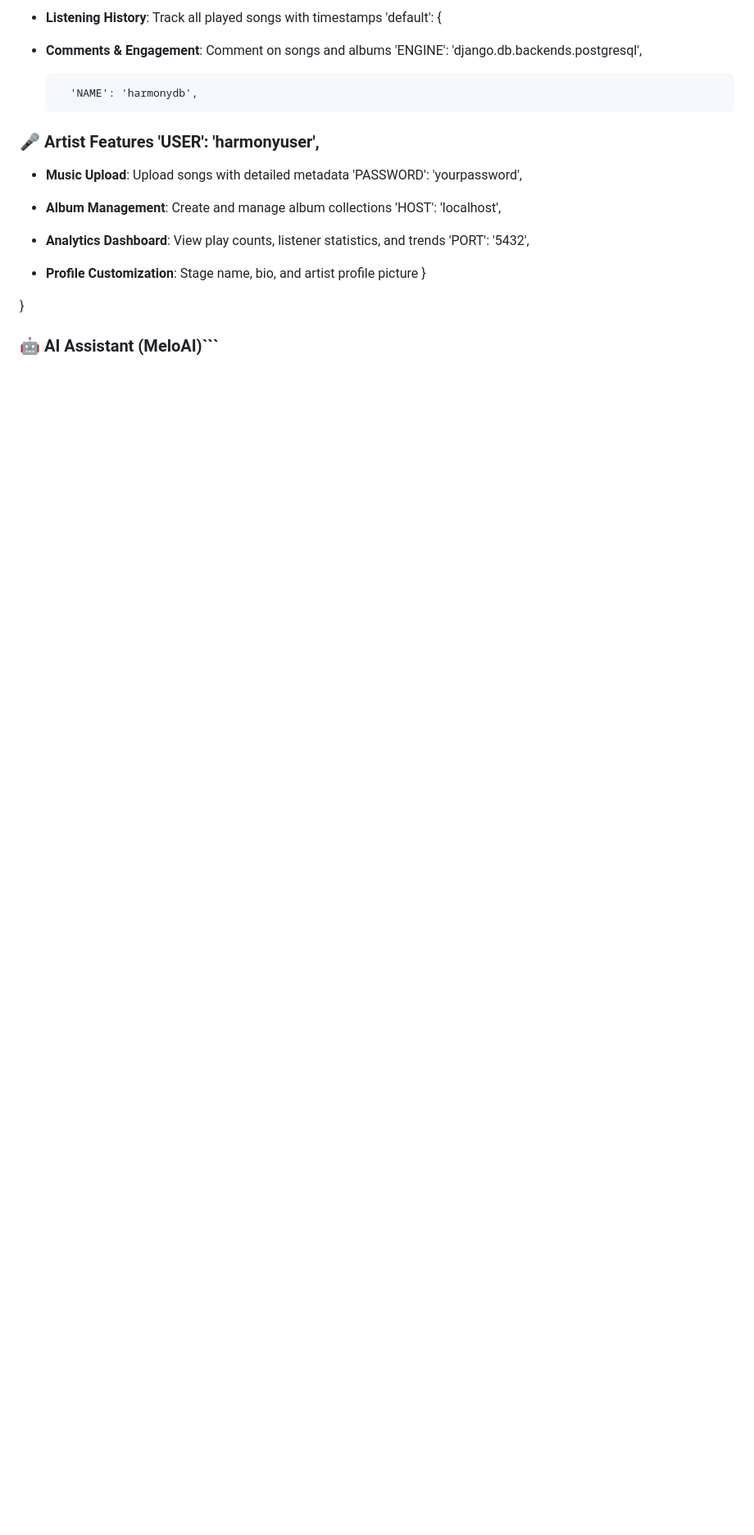
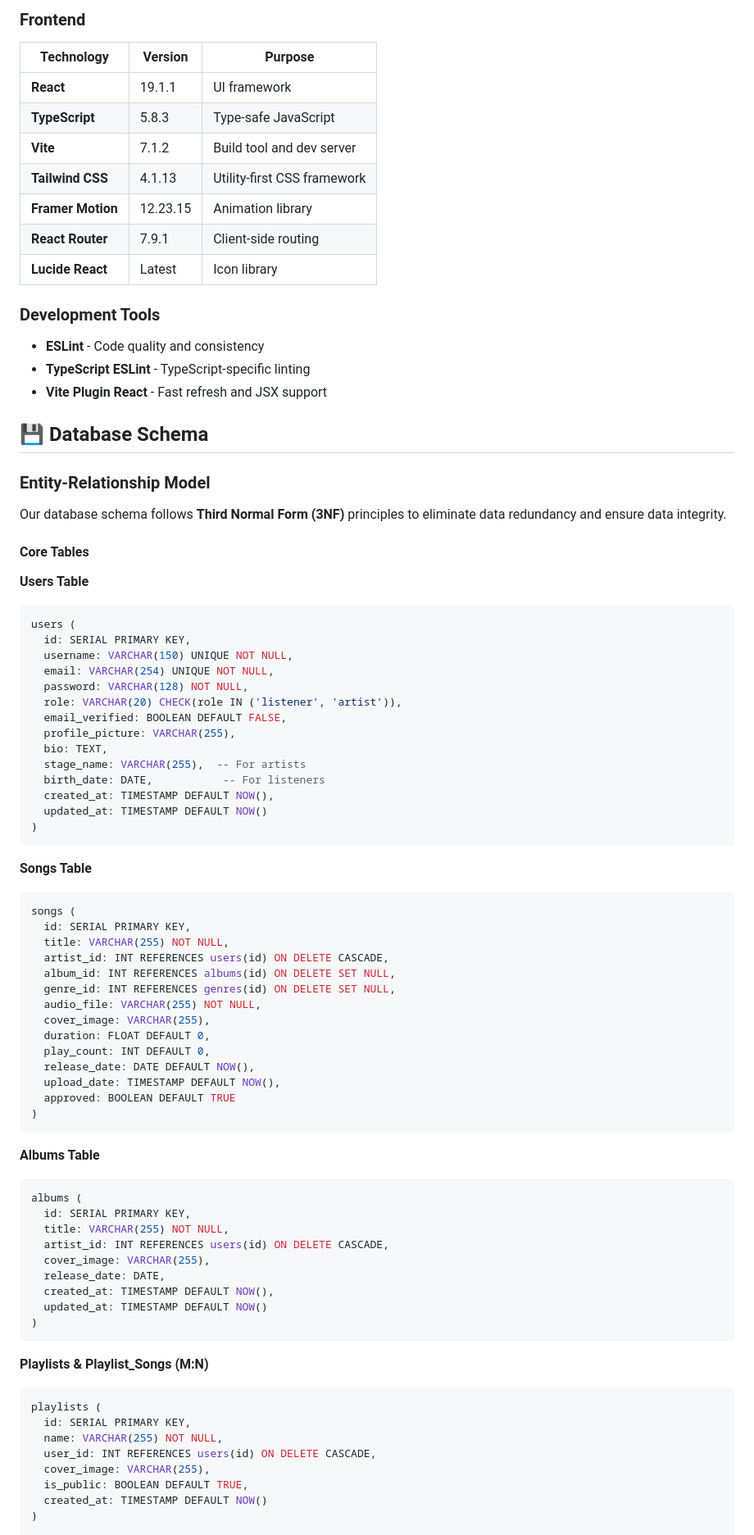
Before and after one commit to Rockstatata/HarmonyDB, a Markdown page: README.md, the part around the change printed below. Shown: that part at 82% size. Drawn GitHub-style; blank space fills up the shorter version.

Commit message:
fix: Refactored README
- Updated the README file to improve clarity and fix typos and formatting.

````diff
--- a/README.md
+++ b/README.md
@@ -214,21 +147,85 @@ pip install -r requirements.txt
 
-- **Listening History**: Track all played songs with timestamps    'default': {
+### Frontend
+| Technology | Version | Purpose |
+|-----------|---------|---------|
+| **React** | 19.1.1 | UI framework |
+| **TypeScript** | 5.8.3 | Type-safe JavaScript |
+| **Vite** | 7.1.2 | Build tool and dev server |
+| **Tailwind CSS** | 4.1.13 | Utility-first CSS framework |
+| **Framer Motion** | 12.23.15 | Animation library |
+| **React Router** | 7.9.1 | Client-side routing |
+| **Lucide React** | Latest | Icon library |
 
-- **Comments & Engagement**: Comment on songs and albums        'ENGINE': 'django.db.backends.postgresql',
+### Development Tools
+- **ESLint** - Code quality and consistency
+- **TypeScript ESLint** - TypeScript-specific linting
+- **Vite Plugin React** - Fast refresh and JSX support
 
-        'NAME': 'harmonydb',
+## 💾 Database Schema
 
-### 🎤 Artist Features        'USER': 'harmonyuser',
+### Entity-Relationship Model
 
-- **Music Upload**: Upload songs with detailed metadata        'PASSWORD': 'yourpassword',
+Our database schema follows **Third Normal Form (3NF)** principles to eliminate data redundancy and ensure data integrity.
 
-- **Album Management**: Create and manage album collections        'HOST': 'localhost',
+#### Core Tables
 
-- **Analytics Dashboard**: View play counts, listener statistics, and trends        'PORT': '5432',
+**Users Table**
+```sql
+users (
+  id: SERIAL PRIMARY KEY,
+  username: VARCHAR(150) UNIQUE NOT NULL,
+  email: VARCHAR(254) UNIQUE NOT NULL,
+  password: VARCHAR(128) NOT NULL,
+  role: VARCHAR(20) CHECK(role IN ('listener', 'artist')),
+  email_verified: BOOLEAN DEFAULT FALSE,
+  profile_picture: VARCHAR(255),
+  bio: TEXT,
+  stage_name: VARCHAR(255),  -- For artists
+  birth_date: DATE,           -- For listeners
+  created_at: TIMESTAMP DEFAULT NOW(),
+  updated_at: TIMESTAMP DEFAULT NOW()
+)
+```
 
-- **Profile Customization**: Stage name, bio, and artist profile picture    }
+**Songs Table**
+```sql
+songs (
+  id: SERIAL PRIMARY KEY,
+  title: VARCHAR(255) NOT NULL,
+  artist_id: INT REFERENCES users(id) ON DELETE CASCADE,
+  album_id: INT REFERENCES albums(id) ON DELETE SET NULL,
+  genre_id: INT REFERENCES genres(id) ON DELETE SET NULL,
+  audio_file: VARCHAR(255) NOT NULL,
+  cover_image: VARCHAR(255),
+  duration: FLOAT DEFAULT 0,
+  play_count: INT DEFAULT 0,
+  release_date: DATE DEFAULT NOW(),
+  upload_date: TIMESTAMP DEFAULT NOW(),
+  approved: BOOLEAN DEFAULT TRUE
+)
+```
 
-}
+**Albums Table**
+```sql
+albums (
+  id: SERIAL PRIMARY KEY,
+  title: VARCHAR(255) NOT NULL,
+  artist_id: INT REFERENCES users(id) ON DELETE CASCADE,
+  cover_image: VARCHAR(255),
+  release_date: DATE,
+  created_at: TIMESTAMP DEFAULT NOW(),
+  updated_at: TIMESTAMP DEFAULT NOW()
+)
+```
 
-### 🤖 AI Assistant (MeloAI)```
+**Playlists & Playlist_Songs (M:N)**
+```sql
+playlists (
+  id: SERIAL PRIMARY KEY,
+  name: VARCHAR(255) NOT NULL,
+  user_id: INT REFERENCES users(id) ON DELETE CASCADE,
+  cover_image: VARCHAR(255),
+  is_public: BOOLEAN DEFAULT TRUE,
+  created_at: TIMESTAMP DEFAULT NOW()
+)
 
````
Also changed, not shown: other parts of README.md (+176 -270 lines).
